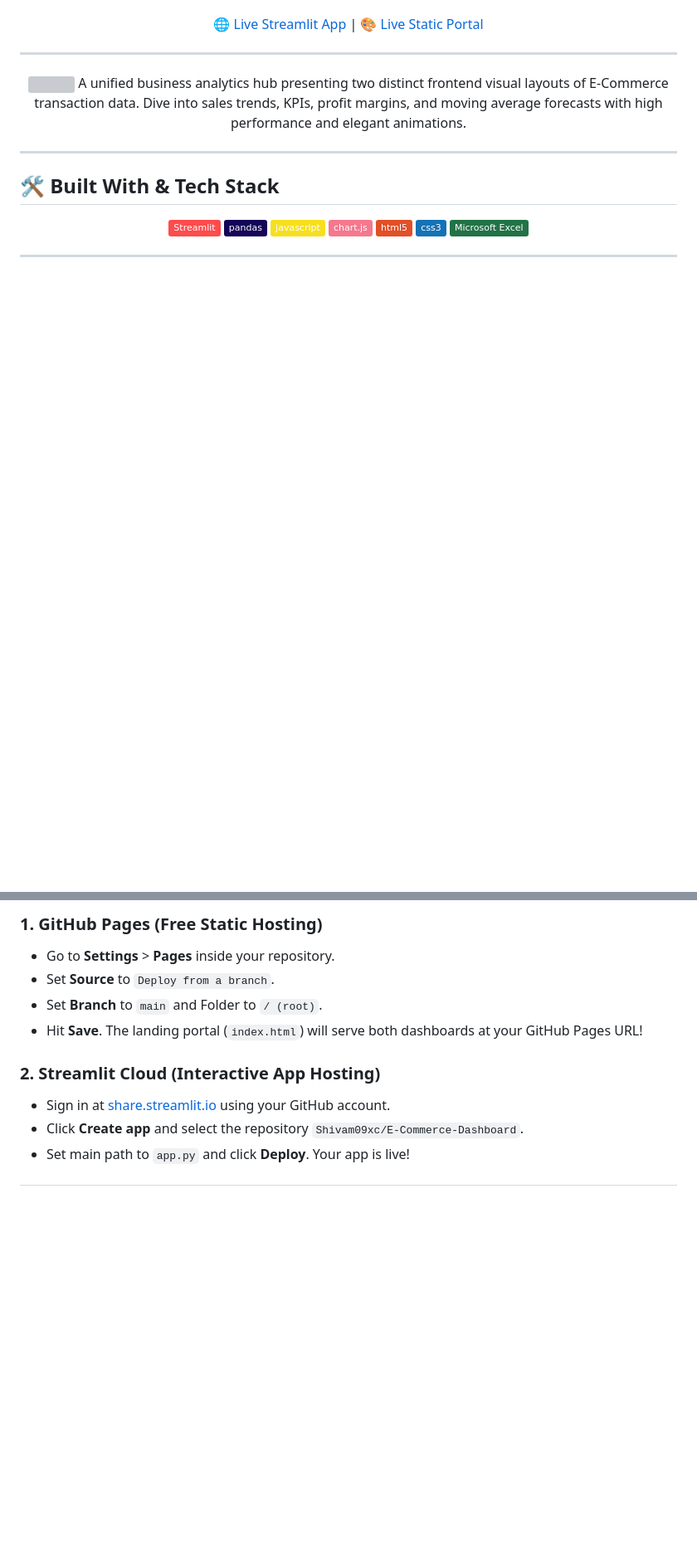
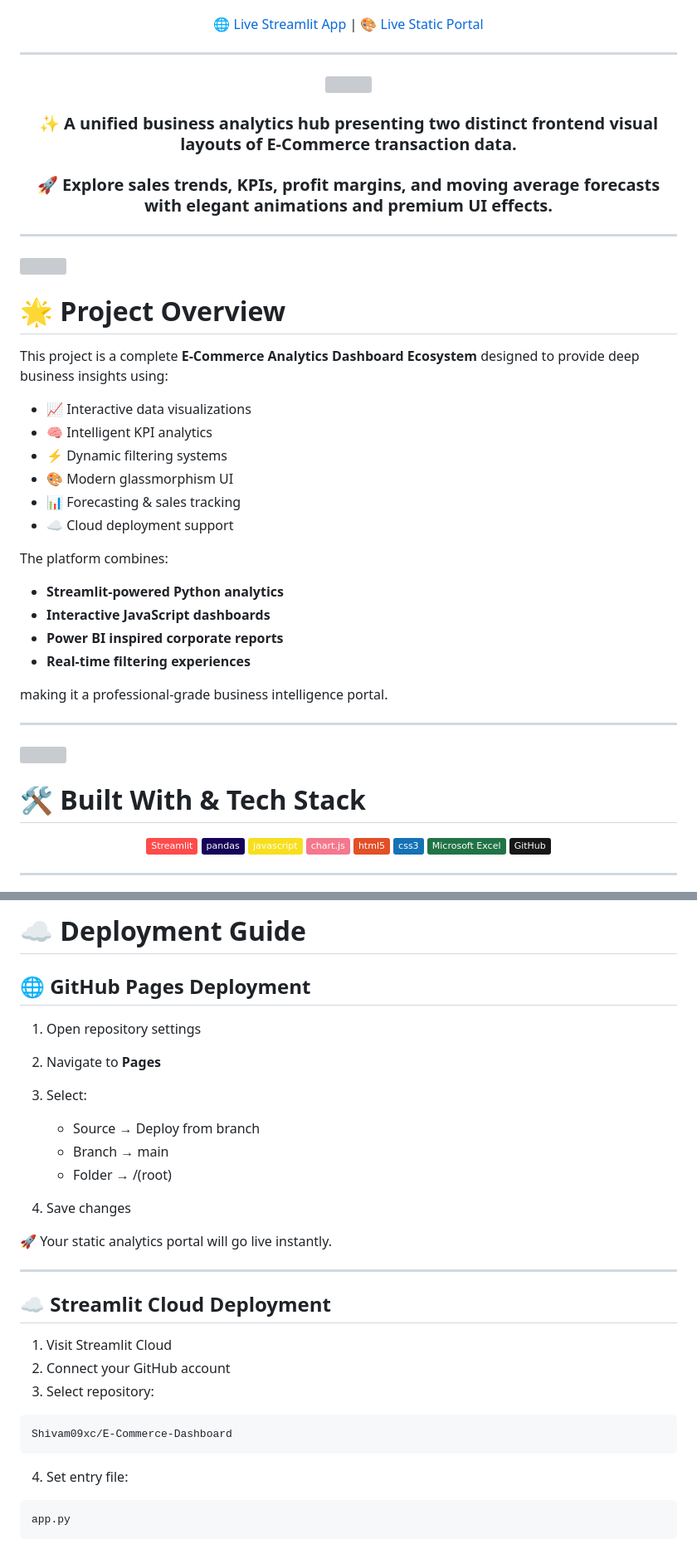
Before and after one commit to Shivam09xc/E-Commerce-Dashboard, a Markdown page: README.md, 2 parts joined by grey strips. Shown at 83% size. Drawn GitHub-style; badges without logos; blank space fills up the shorter version; grey boxes are pictures that could not be loaded.

````diff
--- a/README.md
+++ b/README.md
@@ -13,25 +23,55 @@
 ---
 
 <p align="center">
-  <img src="https://raw.githubusercontent.com/andruim/andruim/master/images/forecasting.gif" width="35" />
-  A unified business analytics hub presenting two distinct frontend visual layouts of E-Commerce transaction data. Dive into sales trends, KPIs, profit margins, and moving average forecasts with high performance and elegant animations.
+  <img src="https://raw.githubusercontent.com/andruim/andruim/master/images/forecasting.gif" width="40" />
 </p>
+
+### ✨ A unified business analytics hub presenting two distinct frontend visual layouts of E-Commerce transaction data.
+
+### 🚀 Explore sales trends, KPIs, profit margins, and moving average forecasts with elegant animations and premium UI effects.
 
 </div>
 
 ---
 
-## 🛠️ Built With & Tech Stack
+<img src="https://capsule-render.vercel.app/api?type=rect&color=gradient&height=3"/>
+
+# 🌟 Project Overview
+
+This project is a complete **E-Commerce Analytics Dashboard Ecosystem** designed to provide deep business insights using:
+
+* 📈 Interactive data visualizations
+* 🧠 Intelligent KPI analytics
+* ⚡ Dynamic filtering systems
+* 🎨 Modern glassmorphism UI
+* 📊 Forecasting & sales tracking
+* ☁️ Cloud deployment support
+
+The platform combines:
+
+* **Streamlit-powered Python analytics**
+* **Interactive JavaScript dashboards**
+* **Power BI inspired corporate reports**
+* **Real-time filtering experiences**
+
+making it a professional-grade business intelligence portal.
+
+---
+
+<img src="https://capsule-render.vercel.app/api?type=rect&color=gradient&height=3"/>
+
+# 🛠️ Built With & Tech Stack
 
 <div align="center">
 
-![Streamlit](https://img.shields.io/badge/Streamlit-FF4B4B?style=flat-for-the-badge&logo=Streamlit&logoColor=white)
-![Pandas](https://img.shields.io/badge/pandas-150458?style=flat-for-the-badge&logo=pandas&logoColor=white)
-![JavaScript](https://img.shields.io/badge/javascript-%23F7DF1E.svg?style=flat-for-the-badge&logo=javascript&logoColor=black)
-![Chart.js](https://img.shields.io/badge/chart.js-F5788D?style=flat-for-the-badge&logo=chart.js&logoColor=white)
-![HTML5](https://img.shields.io/badge/html5-%23E34F26.svg?style=flat-for-the-badge&logo=html5&logoColor=white)
-![CSS3](https://img.shields.io/badge/css3-%231572B6.svg?style=flat-for-the-badge&logo=css3&logoColor=white)
-![Microsoft Excel](https://img.shields.io/badge/Microsoft_Excel-217346?style=flat-for-the-badge&logo=microsoft-excel&logoColor=white)
+![Streamlit](https://img.shields.io/badge/Streamlit-FF4B4B?style=flat-for-the-badge\&logo=Streamlit\&logoColor=white)
+![Pandas](https://img.shields.io/badge/pandas-150458?style=flat-for-the-badge\&logo=pandas\&logoColor=white)
+![JavaScript](https://img.shields.io/badge/javascript-%23F7DF1E.svg?style=flat-for-the-badge\&logo=javascript\&logoColor=black)
+![Chart.js](https://img.shields.io/badge/chart.js-F5788D?style=flat-for-the-badge\&logo=chart.js\&logoColor=white)
+![HTML5](https://img.shields.io/badge/html5-%23E34F26.svg?style=flat-for-the-badge\&logo=html5\&logoColor=white)
+![CSS3](https://img.shields.io/badge/css3-%231572B6.svg?style=flat-for-the-badge\&logo=css3\&logoColor=white)
+![Microsoft Excel](https://img.shields.io/badge/Microsoft_Excel-217346?style=flat-for-the-badge\&logo=microsoft-excel\&logoColor=white)
+![GitHub](https://img.shields.io/badge/GitHub-181717?style=flat-for-the-badge\&logo=github\&logoColor=white)
 
 </div>
 
@@ -110,11 +195,34 @@ python build_dynamic_dashboards.py
 
-### 1. GitHub Pages (Free Static Hosting)
-*   Go to **Settings** > **Pages** inside your repository.
-*   Set **Source** to `Deploy from a branch`.
-*   Set **Branch** to `main` and Folder to `/ (root)`.
-*   Hit **Save**. The landing portal (`index.html`) will serve both dashboards at your GitHub Pages URL!
+# ☁️ Deployment Guide
 
-### 2. Streamlit Cloud (Interactive App Hosting)
-*   Sign in at [share.streamlit.io](https://share.streamlit.io) using your GitHub account.
-*   Click **Create app** and select the repository `Shivam09xc/E-Commerce-Dashboard`.
-*   Set main path to `app.py` and click **Deploy**. Your app is live!
+## 🌐 GitHub Pages Deployment
+
+1. Open repository settings
+2. Navigate to **Pages**
+3. Select:
+
+   * Source → Deploy from branch
+   * Branch → main
+   * Folder → /(root)
+4. Save changes
+
+🚀 Your static analytics portal will go live instantly.
+
+---
+
+## ☁️ Streamlit Cloud Deployment
+
+1. Visit Streamlit Cloud
+2. Connect your GitHub account
+3. Select repository:
+
+```bash
+Shivam09xc/E-Commerce-Dashboard
+```
+
+4. Set entry file:
+
+```bash
+app.py
+```
+
````
Also changed, not shown: other parts of README.md (+134 -33 lines).
